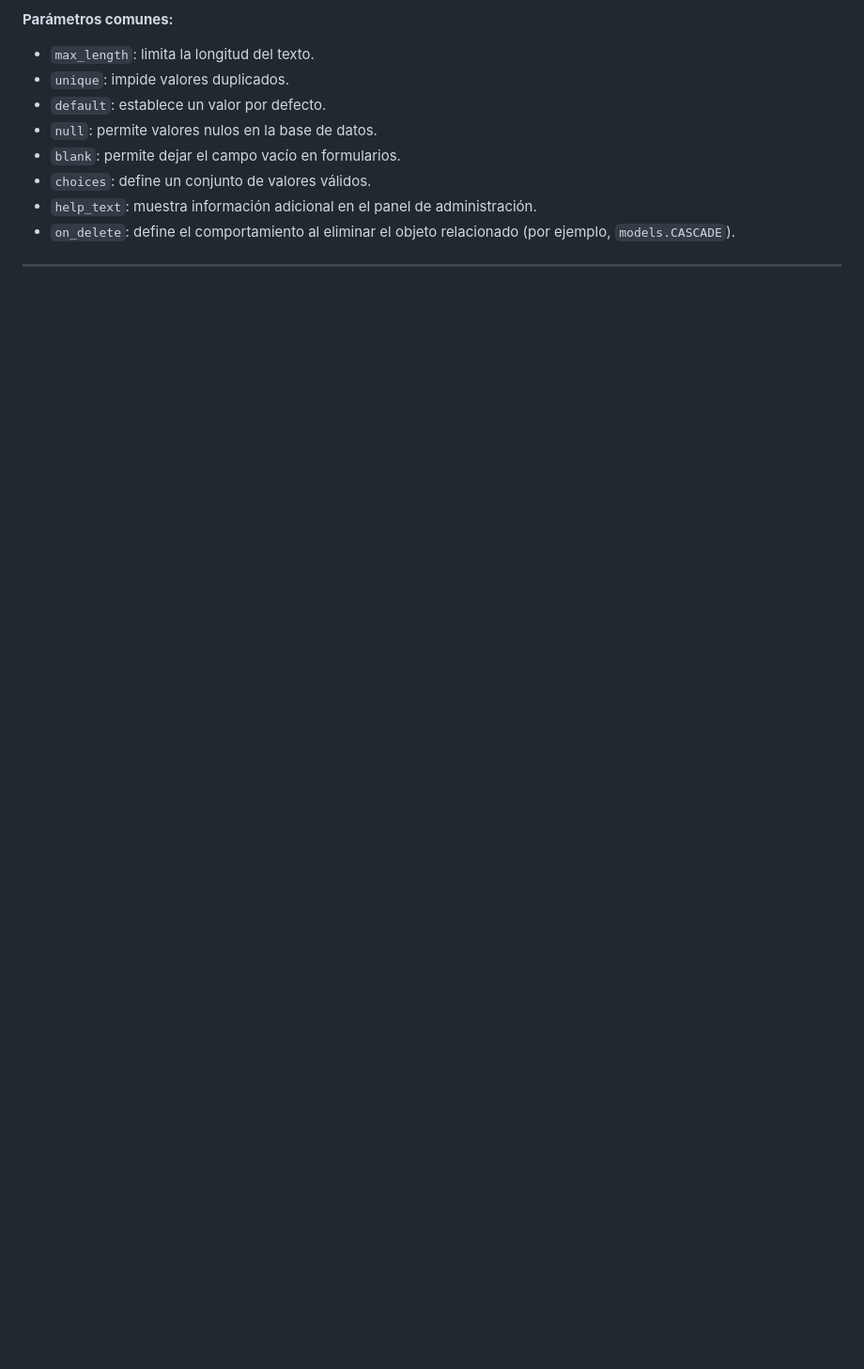
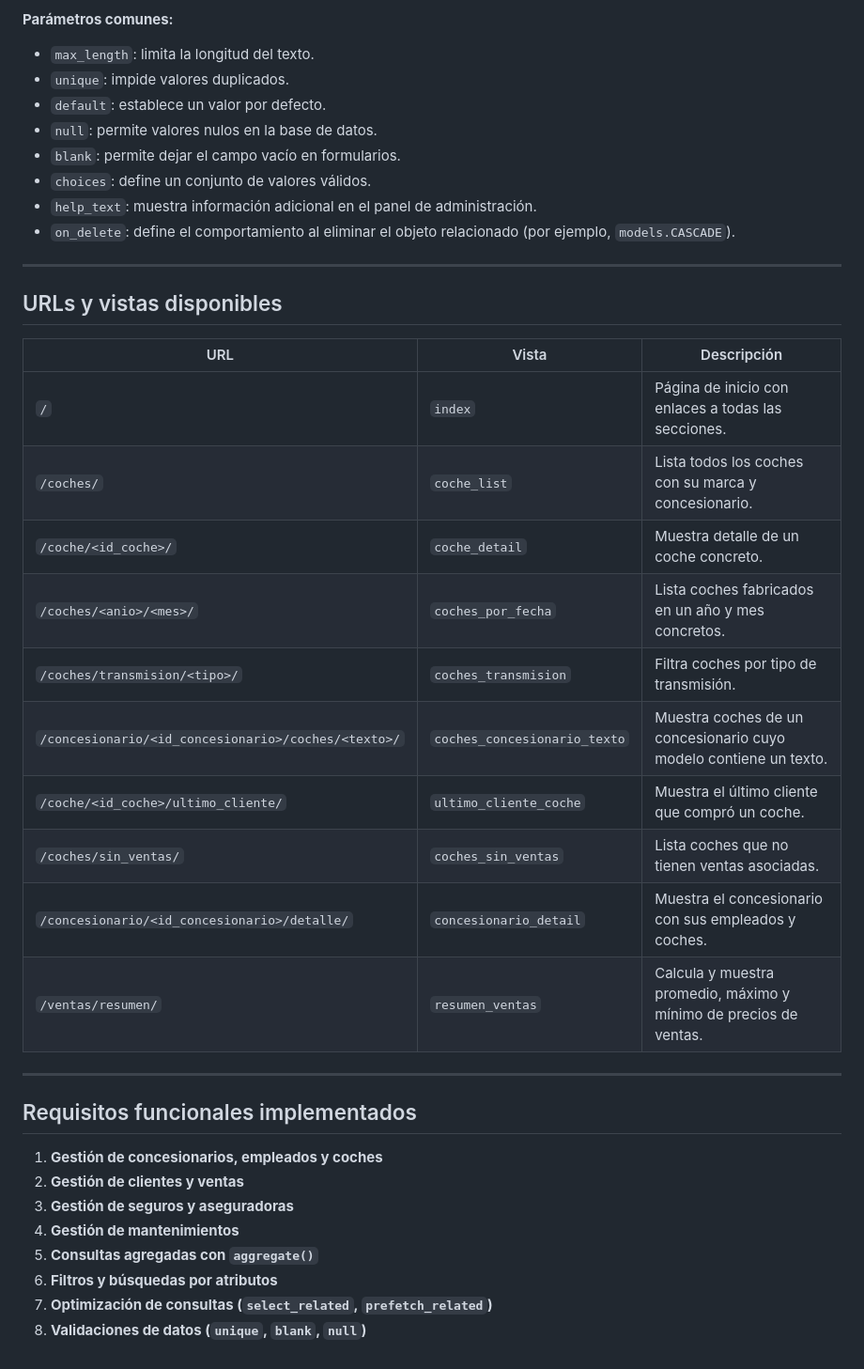
Before and after one commit to JoseMi-1222/Concesionario_AlphaAutos, a Markdown page: README.md, the part around the change. Shown at 94% size. Drawn GitHub-style; blank space fills up the shorter version.

Commit message:
Add URLs and views documentation to README.md and outline functional requirements

```diff
--- a/README.md
+++ b/README.md
@@ -193,3 +193,31 @@ Representa el concesionario principal.
 - `on_delete`: define el comportamiento al eliminar el objeto relacionado (por ejemplo, `models.CASCADE`).
 
 ---
+
+## URLs y vistas disponibles
+
+| URL | Vista | Descripción |
+|-----|------|-------------|
+| `/` | `index` | Página de inicio con enlaces a todas las secciones. |
+| `/coches/` | `coche_list` | Lista todos los coches con su marca y concesionario. |
+| `/coche/<id_coche>/` | `coche_detail` | Muestra detalle de un coche concreto. |
+| `/coches/<anio>/<mes>/` | `coches_por_fecha` | Lista coches fabricados en un año y mes concretos. |
+| `/coches/transmision/<tipo>/` | `coches_transmision` | Filtra coches por tipo de transmisión. |
+| `/concesionario/<id_concesionario>/coches/<texto>/` | `coches_concesionario_texto` | Muestra coches de un concesionario cuyo modelo contiene un texto. |
+| `/coche/<id_coche>/ultimo_cliente/` | `ultimo_cliente_coche` | Muestra el último cliente que compró un coche. |
+| `/coches/sin_ventas/` | `coches_sin_ventas` | Lista coches que no tienen ventas asociadas. |
+| `/concesionario/<id_concesionario>/detalle/` | `concesionario_detail` | Muestra el concesionario con sus empleados y coches. |
+| `/ventas/resumen/` | `resumen_ventas` | Calcula y muestra promedio, máximo y mínimo de precios de ventas. |
+
+---
+
+## Requisitos funcionales implementados
+
+1. **Gestión de concesionarios, empleados y coches**
+2. **Gestión de clientes y ventas**
+3. **Gestión de seguros y aseguradoras**
+4. **Gestión de mantenimientos**
+5. **Consultas agregadas con `aggregate()`**
+6. **Filtros y búsquedas por atributos**
+7. **Optimización de consultas (`select_related`, `prefetch_related`)**
+8. **Validaciones de datos (`unique`, `blank`, `null`)**
```
